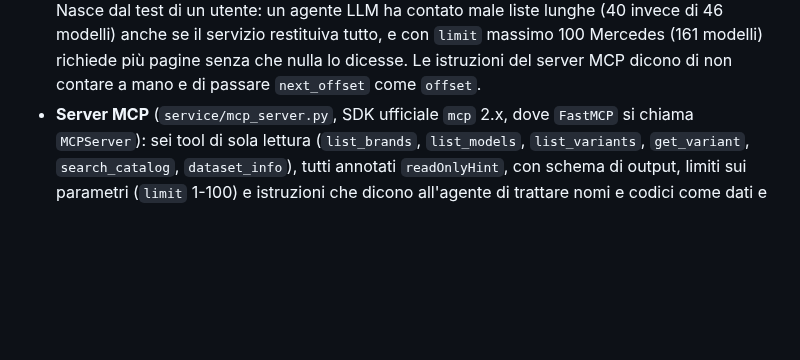
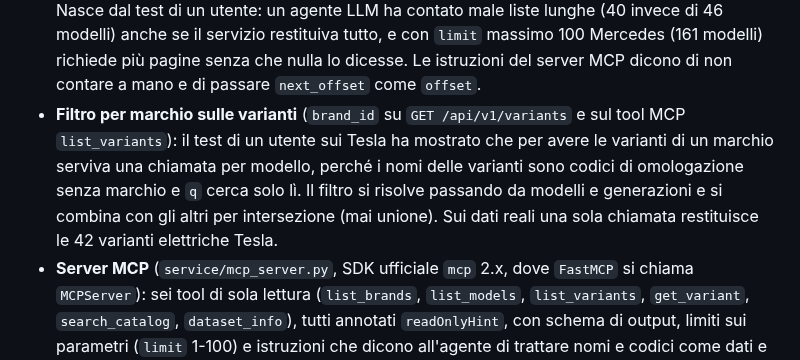
Before and after one commit to mirkobechini/openvehicle-data, a Markdown page: ADR.md, the part around the change. Rendered like a GitHub page; blank space fills up the shorter version.

Commit message:
docs(docs): record brand filter in ADR
Co-Authored-By: Claude Sonnet 5 <noreply@anthropic.com>

```diff
--- a/ADR.md
+++ b/ADR.md
@@ -50,6 +50,7 @@ Struttura del repository: `core/` (modelli Pydantic e storage, condivisi), `pipe
 - **Formato dell'export** (`pipeline/export.py`): l'export parte solo se la validazione non trova errori e, in caso di `BuildError`, non scrive nessun file. Produce `openvehicle-data.db` (copia SQLite completa), un CSV per tabella (`id` come prima colonna, alias uniti con `|`; `provenance.csv` con una riga per prova), `dataset.json`, `LICENSE-DATA`, `NOTICE`, `manifest.json` (versione `X.Y.Z`, data, conteggi, warning, SHA-256 di ogni file, versione precedente), `changelog.json` e `CHANGELOG.md`. Il changelog confronta con la cartella dell'export precedente (id aggiunti, rimossi e modificati per tabella); `last_verified` e la data di recupero non contano come modifica, altrimenti ogni refresh segnerebbe tutto come cambiato. La cartella precedente viene letta prima di scrivere, quindi si può riesportare nella stessa cartella. Parquet è rimandato: richiede `pyarrow`, che non è ancora stato approvato. Sui dati reali (Italia 2025 provvisorio) l'export pesa circa 31 MB.
 - **API REST** (`service/app.py`): `create_app(db)` è una factory (`uvicorn --factory service.app:create_app`), il file SQLite viene da argomento o da `OVD_DB` e se manca l'avvio fallisce subito. Solo GET sotto `/api/v1` (`health`, `meta`, `brands`, `models`, `generations`, `engines`, `variants`, `sources`, `search`, dettaglio per id), risposte paginate `{total, limit, offset, items}` con `limit` 1-200, filtri per `brand_id`, `model_id`, `generation_id`, `engine_id`, `fuel` e ricerca `q` su nome e alias; il dettaglio di una variante include il motore e tutta la provenienza. CORS aperto in sola lettura; nessuna autenticazione né rate limit (li gestisce Cloudflare). Viene aperto un `Store` in sola lettura per ogni richiesta, perché una connessione SQLite non si condivide tra i thread di FastAPI e aprirla costa microsecondi; su dati reali le risposte impiegano pochi millisecondi. Limiti noti: nessun filtro per anno (oggi c'è solo il 2025 osservato); la ricerca `LIKE` non ignora gli accenti e cerca solo nel nome, quindi "tesla model 3" non trova nulla mentre "model 3" sì; restano alcuni quasi-doppioni con parole in ordine diverso (`500 ABARTH` / `ABARTH 500`) finché non c'è la normalizzazione dei nomi con Wikidata. Avvertenza sulle dipendenze: il client di test di Starlette segnala che il supporto a `httpx` è deprecato a favore di `httpx2`; da rivalutare con un aggiornamento di FastAPI.
 - **Metadati di paginazione**: ogni lista paginata (REST e MCP) restituisce `total`, `count` (voci di questa pagina), `has_more` e `next_offset` (`null` all'ultima pagina; oltre il totale `count` è 0). Nasce dal test di un utente: un agente LLM ha contato male liste lunghe (40 invece di 46 modelli) anche se il servizio restituiva tutto, e con `limit` massimo 100 Mercedes (161 modelli) richiede più pagine senza che nulla lo dicesse. Le istruzioni del server MCP dicono di non contare a mano e di passare `next_offset` come `offset`.
+- **Filtro per marchio sulle varianti** (`brand_id` su `GET /api/v1/variants` e sul tool MCP `list_variants`): il test di un utente sui Tesla ha mostrato che per avere le varianti di un marchio serviva una chiamata per modello, perché i nomi delle varianti sono codici di omologazione senza marchio e `q` cerca solo lì. Il filtro si risolve passando da modelli e generazioni e si combina con gli altri per intersezione (mai unione). Sui dati reali una sola chiamata restituisce le 42 varianti elettriche Tesla.
 - **Server MCP** (`service/mcp_server.py`, SDK ufficiale `mcp` 2.x, dove `FastMCP` si chiama `MCPServer`): sei tool di sola lettura (`list_brands`, `list_models`, `list_variants`, `get_variant`, `search_catalog`, `dataset_info`), tutti annotati `readOnlyHint`, con schema di output, limiti sui parametri (`limit` 1-100) e istruzioni che dicono all'agente di trattare nomi e codici come dati e di citare l'attribuzione CC BY 4.0. Un id inesistente restituisce un errore con il motivo (`ToolError`), non un messaggio generico. Le query e gli schemi sono in `service/queries.py`, condivisi con l'API REST, così i due canali non possono divergere. Il server è montato nella stessa app FastAPI su `/mcp` (Streamable HTTP, stateless, risposte JSON, nessuna sessione da mantenere dietro Cloudflare e Render); il session manager dell'SDK parte nel lifespan dell'app, perché Starlette non esegue il lifespan delle sotto-app. Si instrada solo `/mcp`, senza montare l'SDK sulla radice: un mount sulla radice intercettava le richieste non riconosciute e faceva rispondere 404 invece di 405 alle scritture sull'API REST. La protezione DNS rebinding dell'SDK è disattivata in modo esplicito: serve a difendere server locali, mentre questo è pubblico, di sola lettura e senza credenziali; lasciarla attiva richiederebbe di elencare ogni host di deploy. Nessun CORS per POST: i client MCP non girano nel browser.
 - **Schema di output dei tool MCP verificato come lo verifica un client**: `get_variant` restituiva anche `status` (campo calcolato) nelle voci di provenienza, ma lo schema di output dichiarato non lo elencava e vietava le proprietà extra, quindi un client con validazione rigorosa rifiutava ogni risposta con provenienza; l'ha scoperto un utente provando il servizio con un client MCP reale, mentre i test controllavano solo la validazione lato server. Lo schema che Pydantic genera in validazione non include i campi calcolati, per cui l'uscita della provenienza usa un modello dedicato, `ProvenanceOut`, dove `status` è un campo dichiarato (la forma della risposta non cambia). Regola: i test convalidano la risposta di ogni tool contro il suo `outputSchema` con `jsonschema`, sia in processo sia tramite l'endpoint `/mcp`, e la provenienza di una variante è provata anche con stati `confirmed` e `conflict`. `jsonschema` è dichiarata tra le dipendenze di sviluppo.
 - **Testo esterno nei tool MCP**: nomi e alias arrivano da fonti esterne, quindi possono contenere testo scritto per ingannare un agente (prompt injection). Prima di rispondere, ogni `name` e alias più lungo di 100 caratteri o con caratteri non stampabili diventa `[removed]` (sui dati reali i nomi sono al massimo di 46 caratteri, nessuno viene toccato). Limite dichiarato: un testo breve e normale non viene fermato, quindi la protezione riduce il rischio senza eliminarlo. La difesa vera è che la pipeline non pubblichi nomi anomali e che i client trattino le risposte come dati; una regola di validazione sui nomi resta da aggiungere.
```
